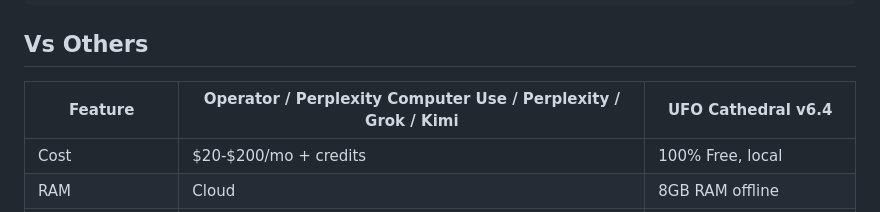
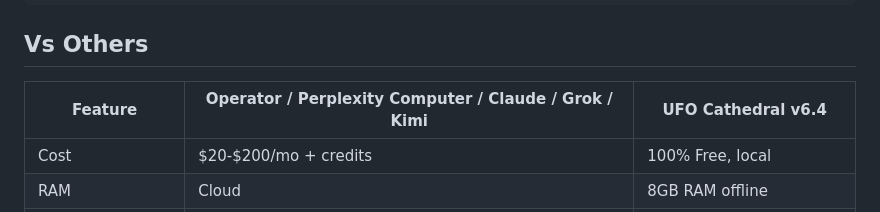
Before and after one commit to JoseAngelSolorzanoLuna/UFO-Cathedral-v6.4-FailSafe-Free-AI, a Markdown page: README.md, the part around the change. Drawn GitHub-style.

Commit message:
Update feature comparison in README.md

````diff
--- a/README.md
+++ b/README.md
@@ -86,7 +86,7 @@ Any task -> Watcher-A -> Watcher-B -> Council -> Gate -> AEGIS
 ```
 
 ## Vs Others
-| Feature | Operator / Perplexity Computer Use / Perplexity / Grok / Kimi | UFO Cathedral v6.4 |
+| Feature | Operator / Perplexity Computer / Claude / Grok / Kimi | UFO Cathedral v6.4 |
 |---|---|---|
 | Cost | $20-$200/mo + credits | 100% Free, local |
 | RAM | Cloud | 8GB RAM offline |
````
